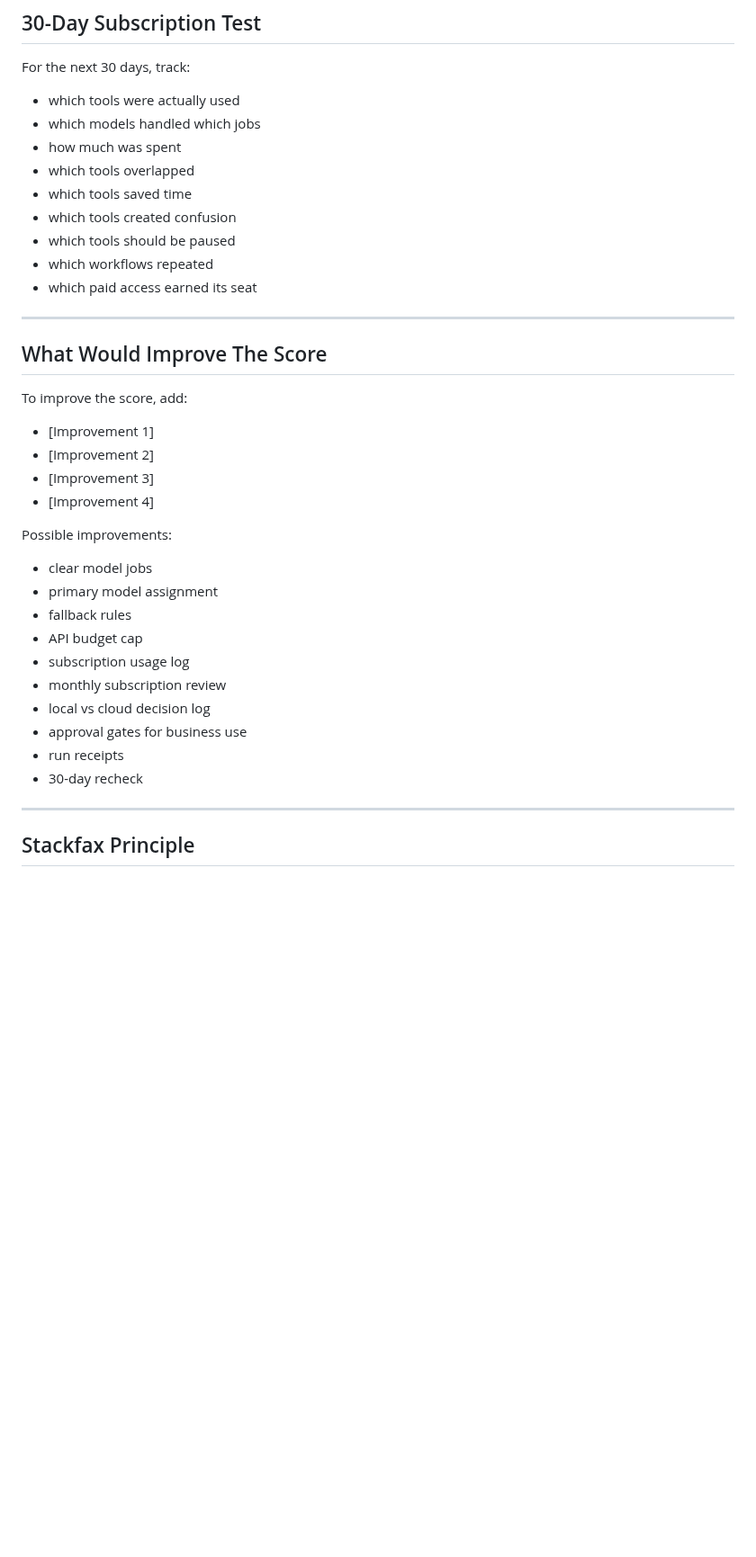
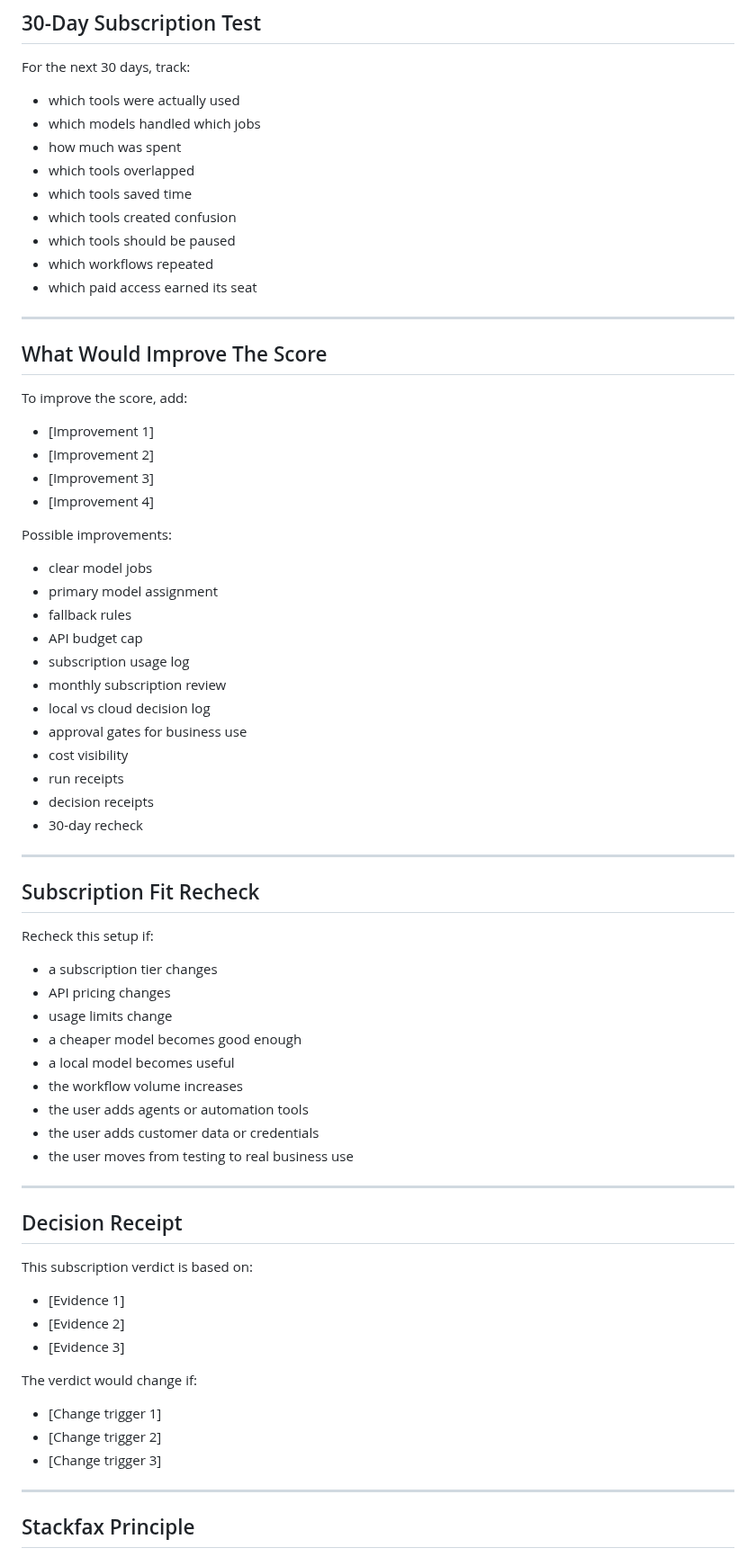
Before and after one commit to getstackfax/stackfax, a Markdown page: templates/model-subscription-fit-template.md, the part around one of its changes. Shown at 90% size. Drawn GitHub-style; blank space fills up the shorter version.

```diff
--- a/templates/model-subscription-fit-template.md
+++ b/templates/model-subscription-fit-template.md
@@ -339,15 +376,15 @@ Pick one primary daily model, one strong review model, and one cheaper API route
 
 For the next 30 days, track:
 
-- which tools were actually used
-- which models handled which jobs
-- how much was spent
-- which tools overlapped
-- which tools saved time
-- which tools created confusion
-- which tools should be paused
-- which workflows repeated
-- which paid access earned its seat
+* which tools were actually used
+* which models handled which jobs
+* how much was spent
+* which tools overlapped
+* which tools saved time
+* which tools created confusion
+* which tools should be paused
+* which workflows repeated
+* which paid access earned its seat
 
 ---
 
@@ -355,23 +392,57 @@ For the next 30 days, track:
 
 To improve the score, add:
 
-- [Improvement 1]
-- [Improvement 2]
-- [Improvement 3]
-- [Improvement 4]
+* [Improvement 1]
+* [Improvement 2]
+* [Improvement 3]
+* [Improvement 4]
 
 Possible improvements:
 
-- clear model jobs
-- primary model assignment
-- fallback rules
-- API budget cap
-- subscription usage log
-- monthly subscription review
-- local vs cloud decision log
-- approval gates for business use
-- run receipts
-- 30-day recheck
+* clear model jobs
+* primary model assignment
+* fallback rules
+* API budget cap
+* subscription usage log
+* monthly subscription review
+* local vs cloud decision log
+* approval gates for business use
+* cost visibility
+* run receipts
+* decision receipts
+* 30-day recheck
+
+---
+
+## Subscription Fit Recheck
+
+Recheck this setup if:
+
+* a subscription tier changes
+* API pricing changes
+* usage limits change
+* a cheaper model becomes good enough
+* a local model becomes useful
+* the workflow volume increases
+* the user adds agents or automation tools
+* the user adds customer data or credentials
+* the user moves from testing to real business use
+
+---
+
+## Decision Receipt
+
+This subscription verdict is based on:
+
+* [Evidence 1]
+* [Evidence 2]
+* [Evidence 3]
+
+The verdict would change if:
+
+* [Change trigger 1]
+* [Change trigger 2]
+* [Change trigger 3]
 
 ---
 
```
Also changed, not shown: other parts of templates/model-subscription-fit-template.md (+173 -134 lines).
